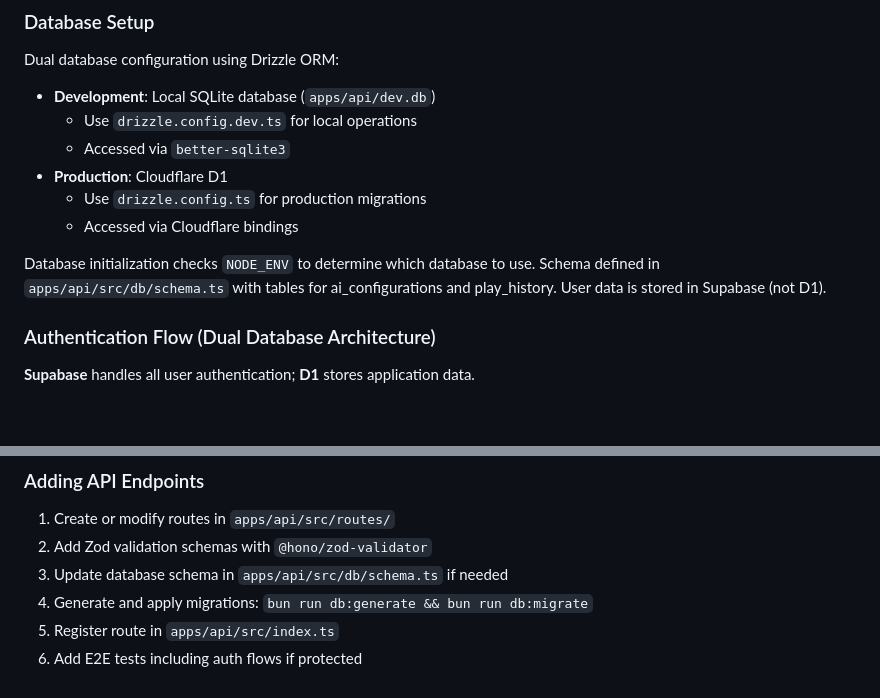
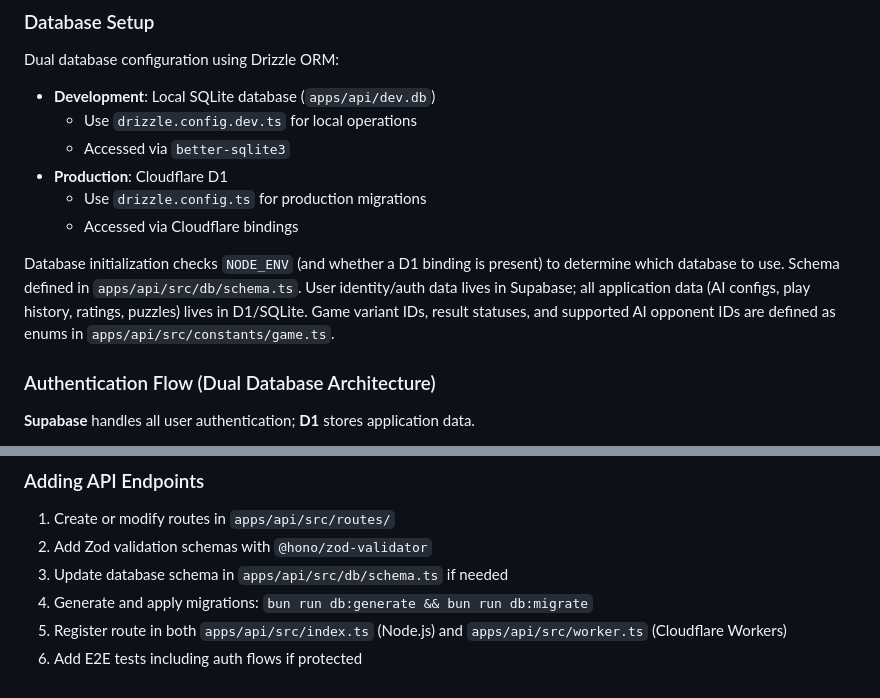
Before and after one commit to cwchanap/procyon, a Markdown page: CLAUDE.md, 2 parts joined by grey strips. GitHub-like rendering; blank space fills up the shorter version.

```diff
--- a/CLAUDE.md
+++ b/CLAUDE.md
@@ -198,7 +220,7 @@ Dual database configuration using Drizzle ORM:
   - Use `drizzle.config.ts` for production migrations
   - Accessed via Cloudflare bindings
 
-Database initialization checks `NODE_ENV` to determine which database to use. Schema defined in `apps/api/src/db/schema.ts` with tables for ai_configurations and play_history. User data is stored in Supabase (not D1).
+Database initialization checks `NODE_ENV` (and whether a D1 binding is present) to determine which database to use. Schema defined in `apps/api/src/db/schema.ts`. User identity/auth data lives in Supabase; all application data (AI configs, play history, ratings, puzzles) lives in D1/SQLite. Game variant IDs, result statuses, and supported AI opponent IDs are defined as enums in `apps/api/src/constants/game.ts`.
 
 ### Authentication Flow (Dual Database Architecture)
 
@@ -279,5 +311,5 @@ Web app uses Bun's built-in test runner:
 2. Add Zod validation schemas with `@hono/zod-validator`
 3. Update database schema in `apps/api/src/db/schema.ts` if needed
 4. Generate and apply migrations: `bun run db:generate && bun run db:migrate`
-5. Register route in `apps/api/src/index.ts`
+5. Register route in both `apps/api/src/index.ts` (Node.js) and `apps/api/src/worker.ts` (Cloudflare Workers)
 6. Add E2E tests including auth flows if protected
```
Also changed, not shown: other parts of CLAUDE.md (+36 -4 lines).
